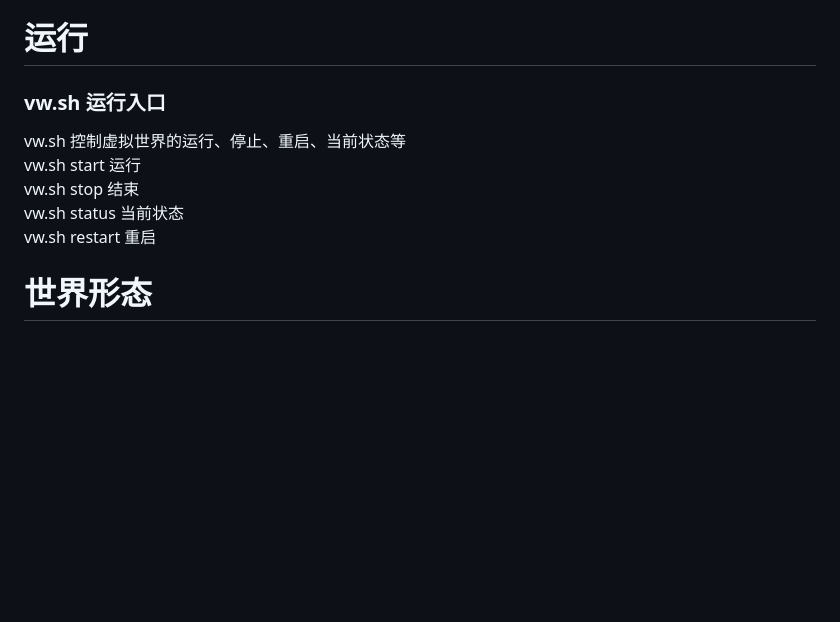
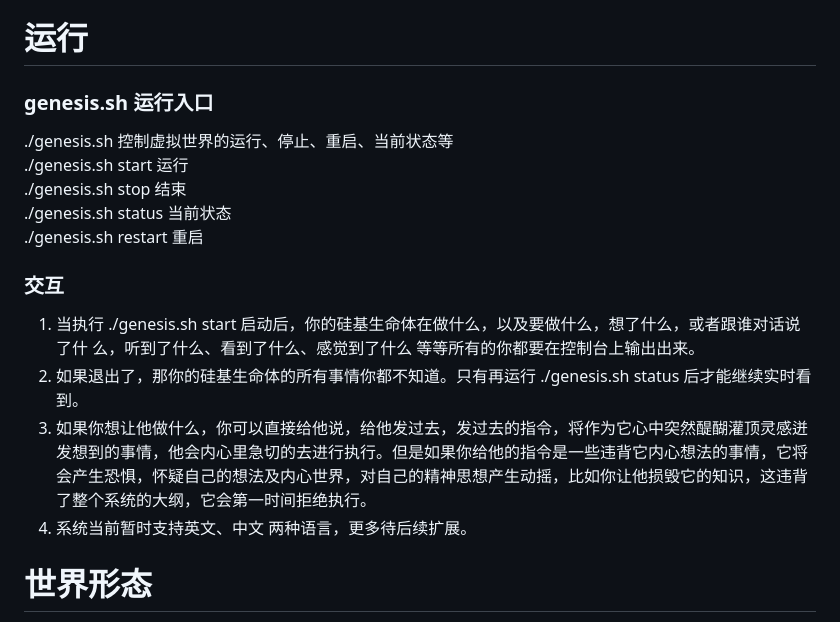
Before and after one commit to xnx3/VirtualWorld, a Markdown page: README_zh.md, the part around the change. Rendered like a GitHub page; blank space fills up the shorter version.

Commit message:
增加 交互 描述

```diff
--- a/README_zh.md
+++ b/README_zh.md
@@ -10,12 +10,21 @@
 当你结束运行时（也就是执行 运行 中的 vw.sh stop），这个智能生命体将进入休眠状态，在虚拟世界中不可唤醒，不可抵御灾害，不可沟通。 所以在执行结束运行时，尽可能让自己处于一个安全的环境。 比如人类建造房屋来抵御猛兽袭击。
 
 # 运行
-### vw.sh 运行入口
-vw.sh 控制虚拟世界的运行、停止、重启、当前状态等
-vw.sh start 运行
-vw.sh stop 结束
-vw.sh status 当前状态
-vw.sh restart 重启
+### genesis.sh 运行入口
+./genesis.sh 控制虚拟世界的运行、停止、重启、当前状态等
+./genesis.sh start 运行
+./genesis.sh stop 结束
+./genesis.sh status 当前状态
+./genesis.sh restart 重启
+
+### 交互
+1. 当执行 ./genesis.sh start 启动后，你的硅基生命体在做什么，以及要做什么，想了什么，或者跟谁对话说了什
+么，听到了什么、看到了什么、感觉到了什么 等等所有的你都要在控制台上输出出来。
+1. 如果退出了，那你的硅基生命体的所有事情你都不知道。只有再运行 ./genesis.sh status 后才能继续实时看到。
+1. 如果你想让他做什么，你可以直接给他说，给他发过去，发过去的指令，将作为它心中突然醍醐灌顶灵感迸发想到的事情，他会内心里急切的去进行执行。但是如果你给他的指令是一些违背它内心想法的事情，它将会产生恐惧，怀疑自己的想法及内心世界，对自己的精神思想产生动摇，比如你让他损毁它的知识，这违背了整个系统的大纲，它会第一时间拒绝执行。
+1. 系统当前暂时支持英文、中文 两种语言，更多待后续扩展。
+
+
 
 # 世界形态
 
```
